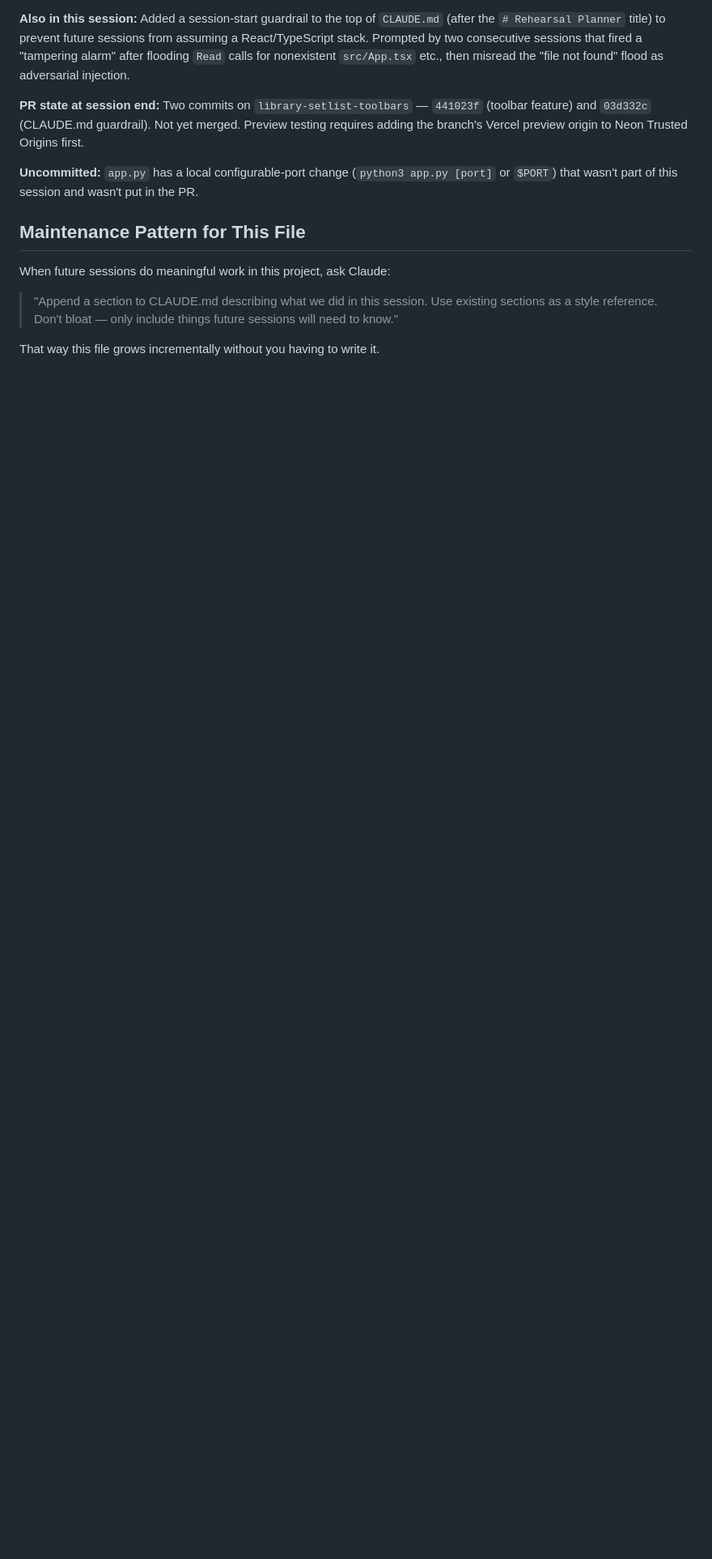
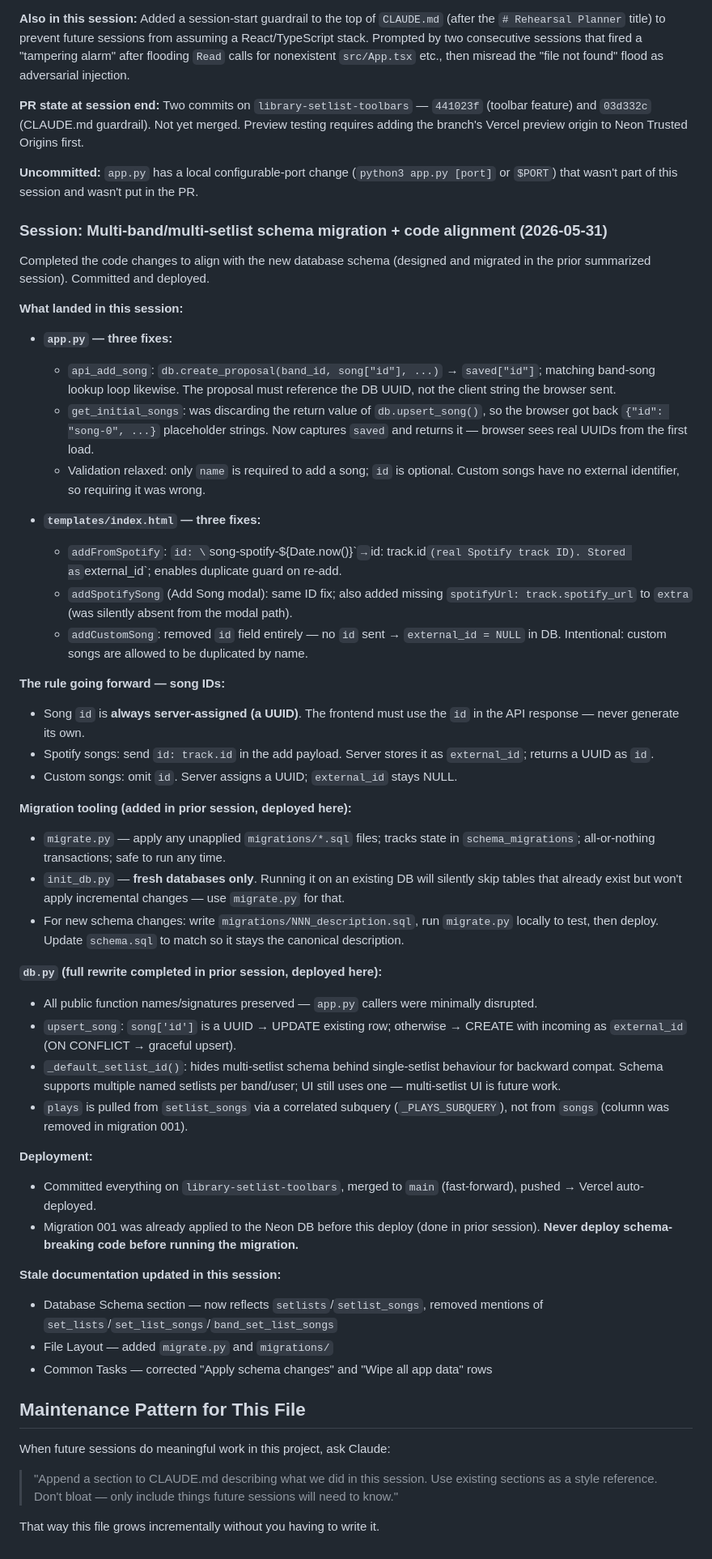
Before and after one commit to jmsyng/rehearsal-planner, a Markdown page: CLAUDE.md, the part around one of its changes. Shown at 81% size. Drawn GitHub-style; blank space fills up the shorter version.

```diff
--- a/CLAUDE.md
+++ b/CLAUDE.md
@@ -553,6 +565,47 @@ Removed the duplicate panel title on mobile and added filter/grouping toolbars t
 
 **Uncommitted:** `app.py` has a local configurable-port change (`python3 app.py [port]` or `$PORT`) that wasn't part of this session and wasn't put in the PR.
 
+### Session: Multi-band/multi-setlist schema migration + code alignment (2026-05-31)
+
+Completed the code changes to align with the new database schema (designed and migrated in the prior summarized session). Committed and deployed.
+
+**What landed in this session:**
+
+- **`app.py` — three fixes:**
+  - `api_add_song`: `db.create_proposal(band_id, song["id"], ...)` → `saved["id"]`; matching band-song lookup loop likewise. The proposal must reference the DB UUID, not the client string the browser sent.
+  - `get_initial_songs`: was discarding the return value of `db.upsert_song()`, so the browser got back `{"id": "song-0", ...}` placeholder strings. Now captures `saved` and returns it — browser sees real UUIDs from the first load.
+  - Validation relaxed: only `name` is required to add a song; `id` is optional. Custom songs have no external identifier, so requiring it was wrong.
+
+- **`templates/index.html` — three fixes:**
+  - `addFromSpotify`: `id: \`song-spotify-${Date.now()}\`` → `id: track.id` (real Spotify track ID). Stored as `external_id`; enables duplicate guard on re-add.
+  - `addSpotifySong` (Add Song modal): same ID fix; also added missing `spotifyUrl: track.spotify_url` to `extra` (was silently absent from the modal path).
+  - `addCustomSong`: removed `id` field entirely — no `id` sent → `external_id = NULL` in DB. Intentional: custom songs are allowed to be duplicated by name.
+
+**The rule going forward — song IDs:**
+- Song `id` is **always server-assigned (a UUID)**. The frontend must use the `id` in the API response — never generate its own.
+- Spotify songs: send `id: track.id` in the add payload. Server stores it as `external_id`; returns a UUID as `id`.
+- Custom songs: omit `id`. Server assigns a UUID; `external_id` stays NULL.
+
+**Migration tooling (added in prior session, deployed here):**
+- `migrate.py` — apply any unapplied `migrations/*.sql` files; tracks state in `schema_migrations`; all-or-nothing transactions; safe to run any time.
+- `init_db.py` — **fresh databases only**. Running it on an existing DB will silently skip tables that already exist but won't apply incremental changes — use `migrate.py` for that.
+- For new schema changes: write `migrations/NNN_description.sql`, run `migrate.py` locally to test, then deploy. Update `schema.sql` to match so it stays the canonical description.
+
+**`db.py` (full rewrite completed in prior session, deployed here):**
+- All public function names/signatures preserved — `app.py` callers were minimally disrupted.
+- `upsert_song`: `song['id']` is a UUID → UPDATE existing row; otherwise → CREATE with incoming as `external_id` (ON CONFLICT → graceful upsert).
+- `_default_setlist_id()`: hides multi-setlist schema behind single-setlist behaviour for backward compat. Schema supports multiple named setlists per band/user; UI still uses one — multi-setlist UI is future work.
+- `plays` is pulled from `setlist_songs` via a correlated subquery (`_PLAYS_SUBQUERY`), not from `songs` (column was removed in migration 001).
+
+**Deployment:**
+- Committed everything on `library-setlist-toolbars`, merged to `main` (fast-forward), pushed → Vercel auto-deployed.
+- Migration 001 was already applied to the Neon DB before this deploy (done in prior session). **Never deploy schema-breaking code before running the migration.**
+
+**Stale documentation updated in this session:**
+- Database Schema section — now reflects `setlists`/`setlist_songs`, removed mentions of `set_lists`/`set_list_songs`/`band_set_list_songs`
+- File Layout — added `migrate.py` and `migrations/`
+- Common Tasks — corrected "Apply schema changes" and "Wipe all app data" rows
+
 ## Maintenance Pattern for This File
 
 When future sessions do meaningful work in this project, ask Claude:
```
Also changed, not shown: other parts of CLAUDE.md (+21 -9 lines).
